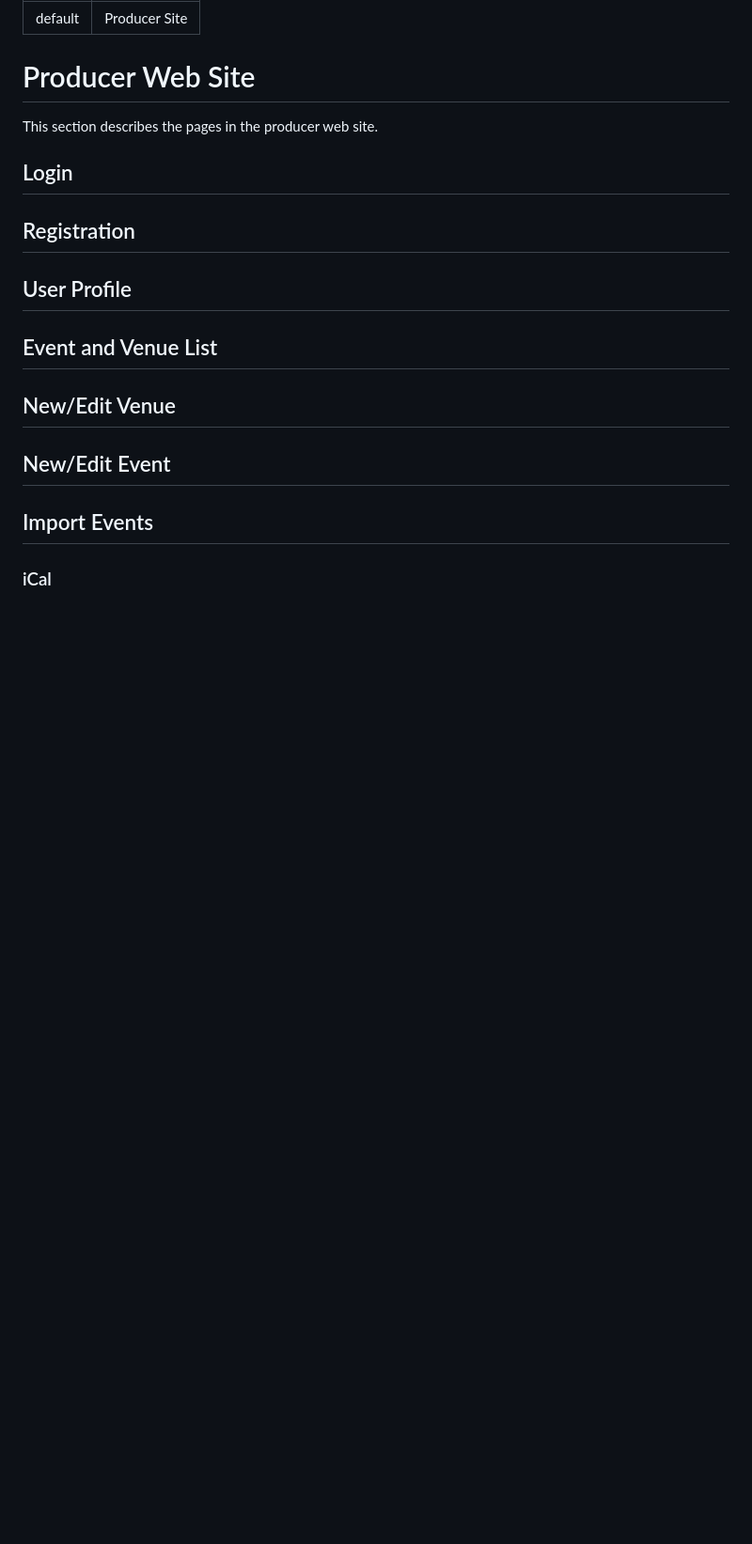
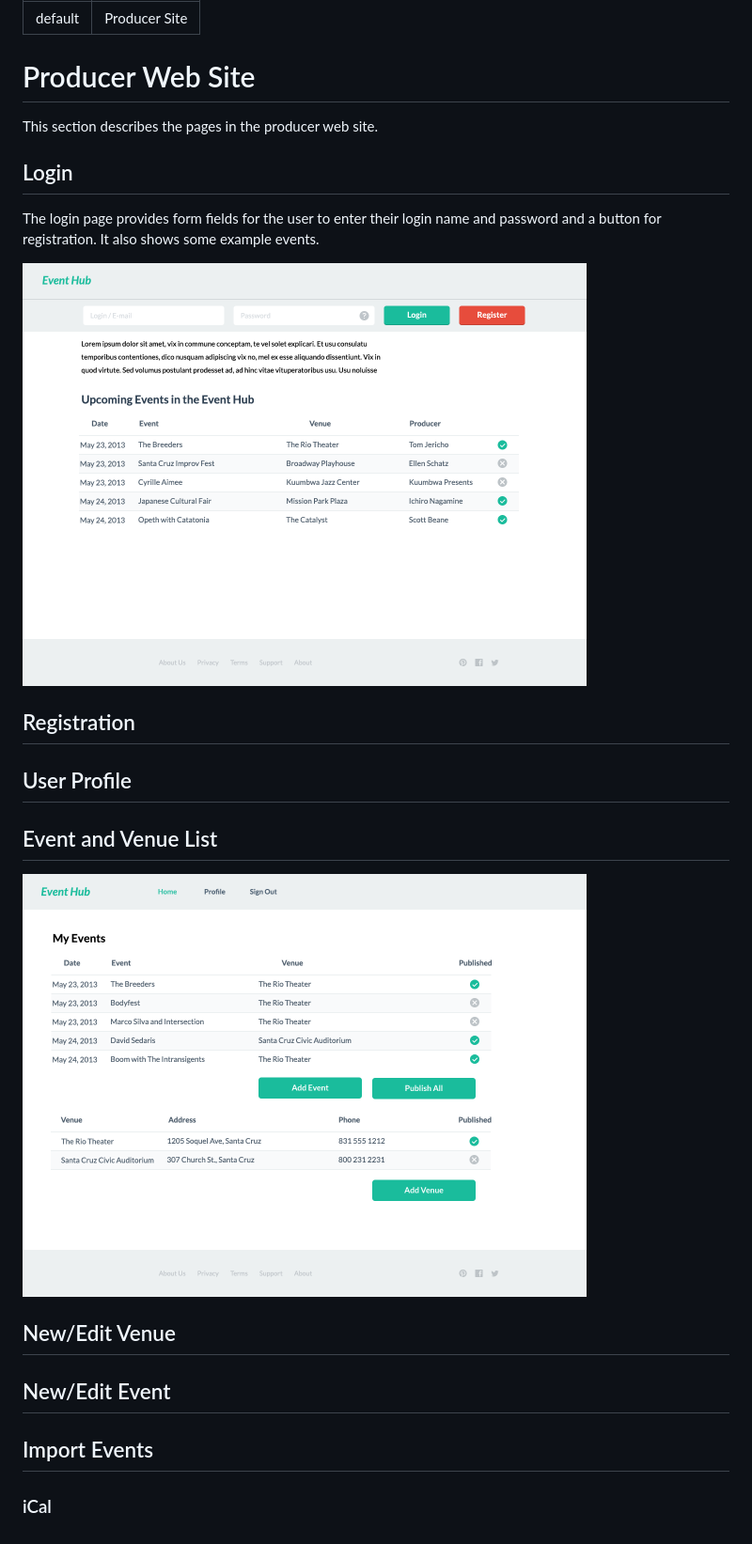
Before and after one commit to pegli/event-hub, a Markdown page: site.md, the part around the change. Shown at 94% size. Rendered like a GitHub page; pictures changed too: img/home.png (added), img/login.png (added); blank space fills up the shorter version.

Commit message:
added Heather's resume and started work on web site mockups

```diff
--- a/site.md
+++ b/site.md
@@ -11,6 +11,11 @@ This section describes the pages in the producer web site.
 Login
 -----
 
+The login page provides form fields for the user to enter their login name and
+password and a button for registration.  It also shows some example events.
+
+<a href="img/login.png"><img src="img/login.png" width="600"/></a>
+
 Registration
 ------------
 
@@ -19,6 +24,9 @@ User Profile
 
 Event and Venue List
 --------------------
+
+<a href="img/home.png"><img src="img/home.png" width="600"/></a>
+
 
 New/Edit Venue
 --------------
```
Also changed, not shown: team.md (+2 -0 lines), 3 other files.
